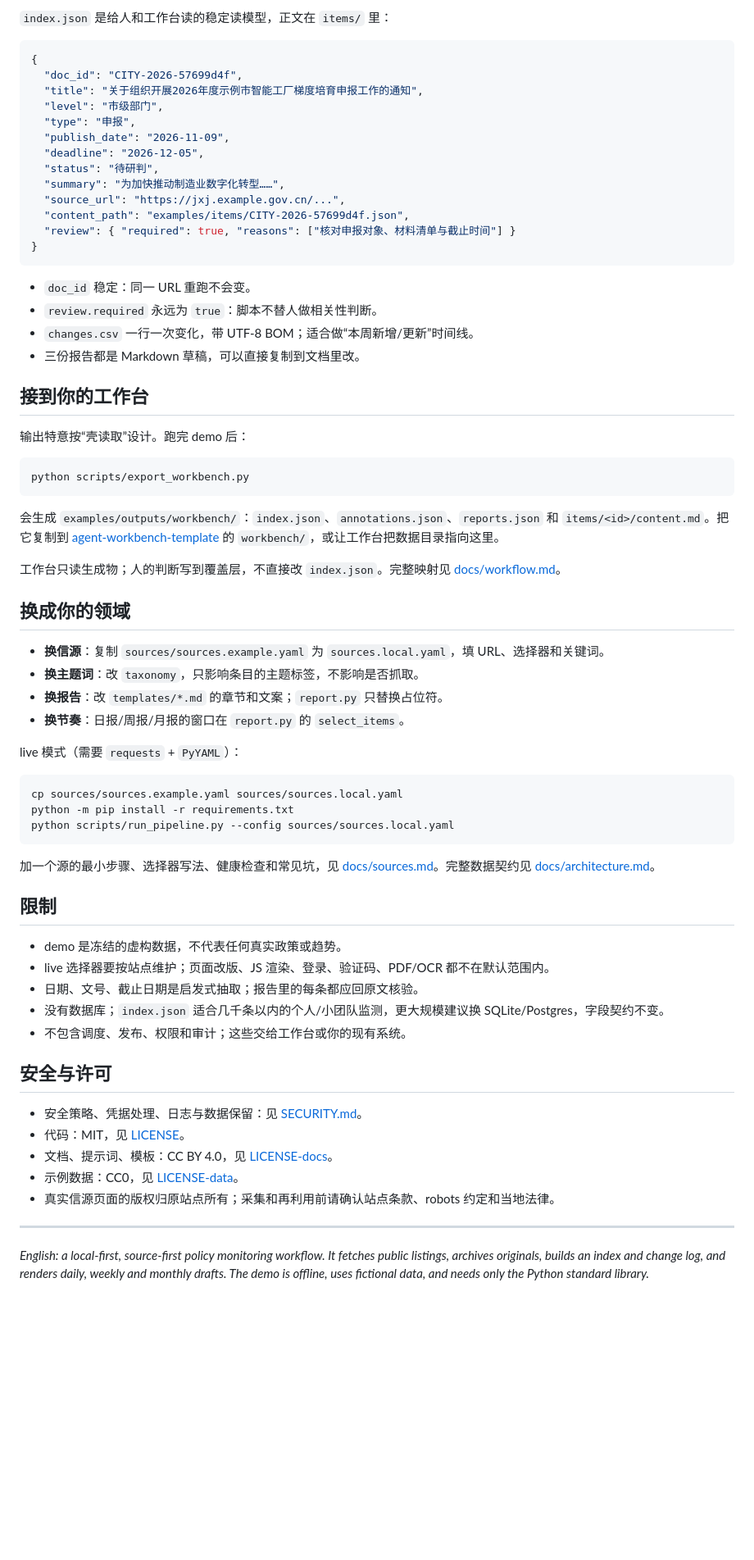
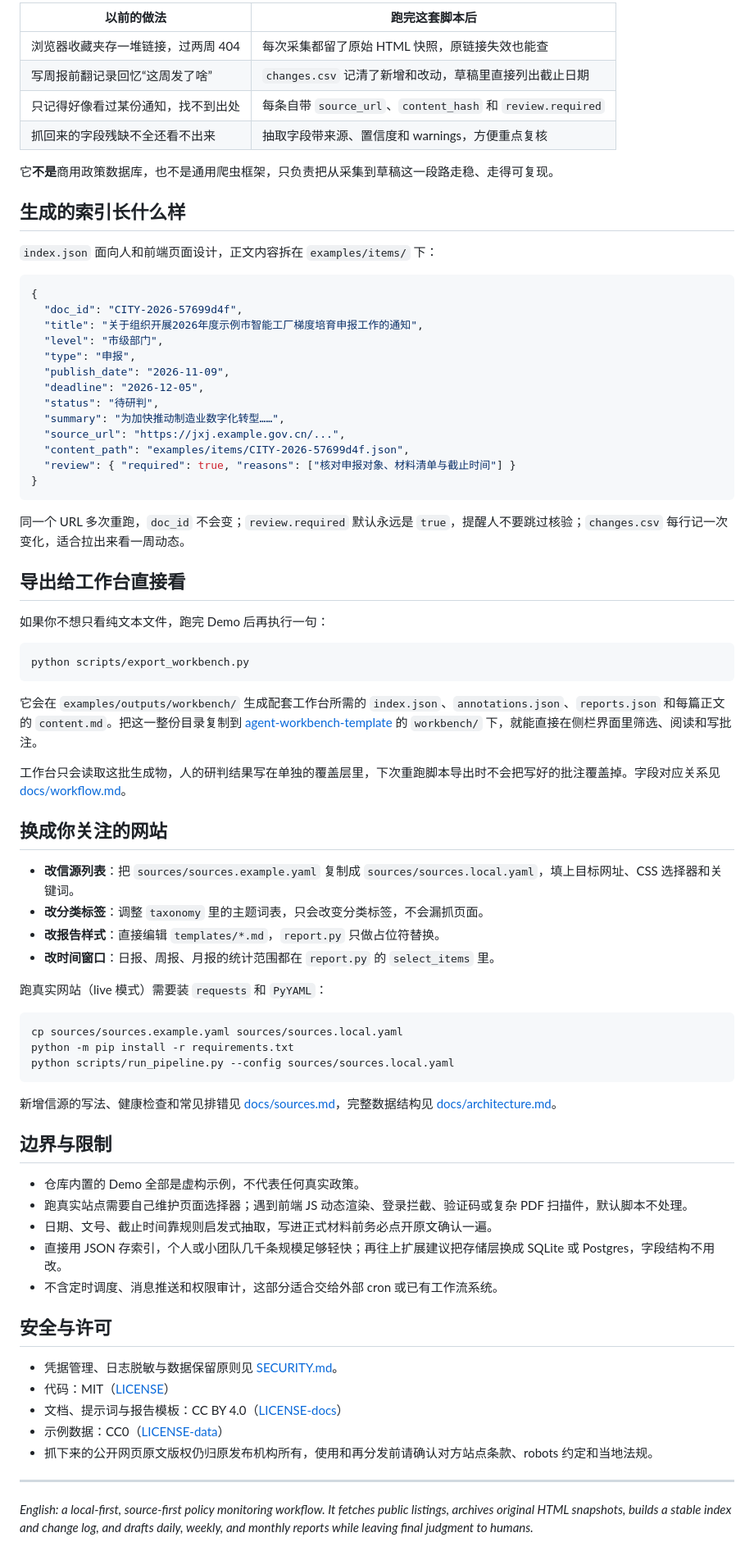
Before and after one commit to Fanghj256/policy-monitor-workflow, a Markdown page: README.md, the part around one of its changes. Shown at 82% size. GitHub-like rendering; blank space fills up the shorter version.

````diff
--- a/README.md
+++ b/README.md
@@ -60,5 +49,16 @@ examples/outputs/
 
-`index.json` 是给人和工作台读的稳定读模型，正文在 `items/` 里：
+| 以前的做法 | 跑完这套脚本后 |
+|---|---|
+| 浏览器收藏夹存一堆链接，过两周 404 | 每次采集都留了原始 HTML 快照，原链接失效也能查 |
+| 写周报前翻记录回忆“这周发了啥” | `changes.csv` 记清了新增和改动，草稿里直接列出截止日期 |
+| 只记得好像看过某份通知，找不到出处 | 每条自带 `source_url`、`content_hash` 和 `review.required` |
+| 抓回来的字段残缺不全还看不出来 | 抽取字段带来源、置信度和 warnings，方便重点复核 |
+
+它**不是**商用政策数据库，也不是通用爬虫框架，只负责把从采集到草稿这一段路走稳、走得可复现。
+
+## 生成的索引长什么样
+
+`index.json` 面向人和前端页面设计，正文内容拆在 `examples/items/` 下：
 
 ```json
 {
@@ -76,31 +76,28 @@ examples/outputs/
 }
 ```
 
-- `doc_id` 稳定：同一 URL 重跑不会变。
-- `review.required` 永远为 `true`：脚本不替人做相关性判断。
-- `changes.csv` 一行一次变化，带 UTF-8 BOM；适合做“本周新增/更新”时间线。
-- 三份报告都是 Markdown 草稿，可以直接复制到文档里改。
+同一个 URL 多次重跑，`doc_id` 不会变；`review.required` 默认永远是 `true`，提醒人不要跳过核验；`changes.csv` 每行记一次变化，适合拉出来看一周动态。
 
-## 接到你的工作台
+## 导出给工作台直接看
 
-输出特意按“壳读取”设计。跑完 demo 后：
+如果你不想只看纯文本文件，跑完 Demo 后再执行一句：
 
 ```bash
 python scripts/export_workbench.py
 ```
 
-会生成 `examples/outputs/workbench/`：`index.json`、`annotations.json`、`reports.json` 和 `items/<id>/content.md`。把它复制到 [agent-workbench-template](https://github.com/Fanghj256/agent-workbench-template) 的 `workbench/`，或让工作台把数据目录指向这里。
+它会在 `examples/outputs/workbench/` 生成配套工作台所需的 `index.json`、`annotations.json`、`reports.json` 和每篇正文的 `content.md`。把这一整份目录复制到 [agent-workbench-template](https://github.com/Fanghj256/agent-workbench-template) 的 `workbench/` 下，就能直接在侧栏界面里筛选、阅读和写批注。
 
-工作台只读生成物；人的判断写到覆盖层，不直接改 `index.json`。完整映射见 [docs/workflow.md](docs/workflow.md)。
+工作台只会读取这批生成物，人的研判结果写在单独的覆盖层里，下次重跑脚本导出时不会把写好的批注覆盖掉。字段对应关系见 [docs/workflow.md](docs/workflow.md)。
 
-## 换成你的领域
+## 换成你关注的网站
 
-- **换信源**：复制 `sources/sources.example.yaml` 为 `sources.local.yaml`，填 URL、选择器和关键词。
-- **换主题词**：改 `taxonomy`，只影响条目的主题标签，不影响是否抓取。
-- **换报告**：改 `templates/*.md` 的章节和文案；`report.py` 只替换占位符。
-- **换节奏**：日报/周报/月报的窗口在 `report.py` 的 `select_items`。
+- **改信源列表**：把 `sources/sources.example.yaml` 复制成 `sources/sources.local.yaml`，填上目标网址、CSS 选择器和关键词。
+- **改分类标签**：调整 `taxonomy` 里的主题词表，只会改变分类标签，不会漏抓页面。
+- **改报告样式**：直接编辑 `templates/*.md`，`report.py` 只做占位符替换。
+- **改时间窗口**：日报、周报、月报的统计范围都在 `report.py` 的 `select_items` 里。
 
-live 模式（需要 `requests` + `PyYAML`）：
+跑真实网站（live 模式）需要装 `requests` 和 `PyYAML`：
 
 ```bash
 cp sources/sources.example.yaml sources/sources.local.yaml
@@ -108,24 +105,24 @@ python -m pip install -r requirements.txt
 python scripts/run_pipeline.py --config sources/sources.local.yaml
 ```
 
-加一个源的最小步骤、选择器写法、健康检查和常见坑，见 [docs/sources.md](docs/sources.md)。完整数据契约见 [docs/architecture.md](docs/architecture.md)。
+新增信源的写法、健康检查和常见排错见 [docs/sources.md](docs/sources.md)，完整数据结构见 [docs/architecture.md](docs/architecture.md)。
 
-## 限制
+## 边界与限制
 
-- demo 是冻结的虚构数据，不代表任何真实政策或趋势。
-- live 选择器要按站点维护；页面改版、JS 渲染、登录、验证码、PDF/OCR 都不在默认范围内。
-- 日期、文号、截止日期是启发式抽取；报告里的每条都应回原文核验。
-- 没有数据库；`index.json` 适合几千条以内的个人/小团队监测，更大规模建议换 SQLite/Postgres，字段契约不变。
-- 不包含调度、发布、权限和审计；这些交给工作台或你的现有系统。
+- 仓库内置的 Demo 全部是虚构示例，不代表任何真实政策。
+- 跑真实站点需要自己维护页面选择器；遇到前端 JS 动态渲染、登录拦截、验证码或复杂 PDF 扫描件，默认脚本不处理。
+- 日期、文号、截止时间靠规则启发式抽取，写进正式材料前务必点开原文确认一遍。
+- 直接用 JSON 存索引，个人或小团队几千条规模足够轻快；再往上扩展建议把存储层换成 SQLite 或 Postgres，字段结构不用改。
+- 不含定时调度、消息推送和权限审计，这部分适合交给外部 cron 或已有工作流系统。
 
 ## 安全与许可
 
-- 安全策略、凭据处理、日志与数据保留：见 [SECURITY.md](SECURITY.md)。
-- 代码：MIT，见 [LICENSE](LICENSE)。
-- 文档、提示词、模板：CC BY 4.0，见 [LICENSE-docs](LICENSE-docs)。
-- 示例数据：CC0，见 [LICENSE-data](LICENSE-data)。
-- 真实信源页面的版权归原站点所有；采集和再利用前请确认站点条款、robots 约定和当地法律。
+- 凭据管理、日志脱敏与数据保留原则见 [SECURITY.md](SECURITY.md)。
+- 代码：MIT（[LICENSE](LICENSE)）
+- 文档、提示词与报告模板：CC BY 4.0（[LICENSE-docs](LICENSE-docs)）
+- 示例数据：CC0（[LICENSE-data](LICENSE-data)）
+- 抓下来的公开网页原文版权仍归原发布机构所有，使用和再分发前请确认对方站点条款、robots 约定和当地法规。
 
 ---
 
-*English: a local-first, source-first policy monitoring workflow. It fetches public listings, archives originals, builds an index and change log, and renders daily, weekly and monthly drafts. The demo is offline, uses fictional data, and needs only the Python standard library.*
+*English: a local-first, source-first policy monitoring workflow. It fetches public listings, archives original HTML snapshots, builds a stable index and change log, and drafts daily, weekly, and monthly reports while leaving final judgment to humans.*
````
Also changed, not shown: other parts of README.md (+23 -34 lines), assets/readme/hero.png (added), assets/readme/pipeline.gif (added), assets/readme/source/hero-subject.png (added), 4 other files.
